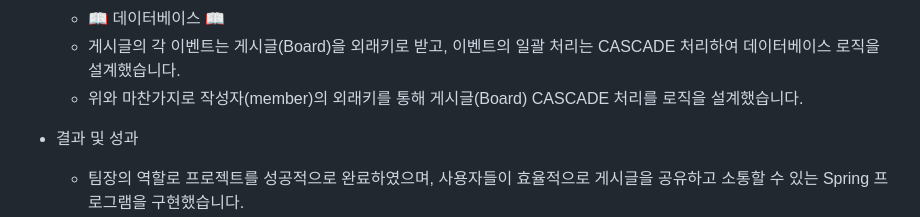
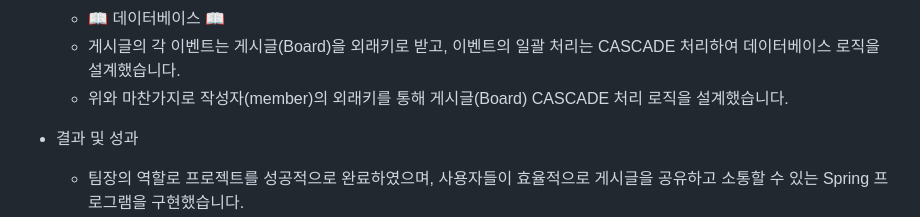
Before and after one commit to wooksun/PICOK_Spring, a Markdown page: README.md, the part around the change. GitHub-like rendering.

```diff
--- a/README.md
+++ b/README.md
@@ -27,7 +27,7 @@ Spring 팀 프로젝트 입니다.<br/>
   - 사용자가 게시글을 신고할 경우 신고완료 버튼으로 disabled 처리되어 신고 누적값이 설정한 값에 도달하게 되면 게시글은 자동 삭제되도록 구현했습니다.
   - 📖 데이터베이스 📖
   - 게시글의 각 이벤트는 게시글(Board)을 외래키로 받고, 이벤트의 일괄 처리는 CASCADE 처리하여 데이터베이스 로직을 설계했습니다.
-  - 위와 마찬가지로 작성자(member)의 외래키를 통해 게시글(Board) CASCADE 처리를 로직을 설계했습니다.
+  - 위와 마찬가지로 작성자(member)의 외래키를 통해 게시글(Board) CASCADE 처리 로직을 설계했습니다.
 
  - 결과 및 성과
    - 팀장의 역할로 프로젝트를 성공적으로 완료하였으며, 사용자들이 효율적으로 게시글을 공유하고 소통할 수 있는 Spring 프로그램을 구현했습니다.
```
